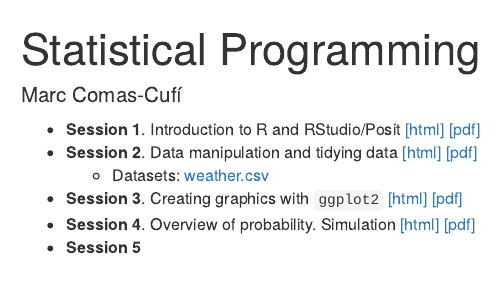
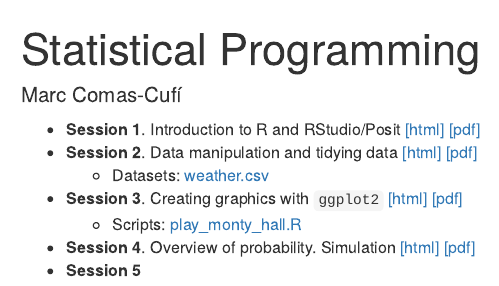
Before and after one commit to mcomas/statprog-course, an R Markdown document (index.Rmd): the page in a window 1100 px wide, from its top. Rendered offline with R 4.5, knitr and Pandoc, with nearby package versions.

Commit message:
monty hall

```diff
--- a/index.Rmd
+++ b/index.Rmd
@@ -8,6 +8,7 @@ output: html_document
 -   __Session 2__. Data manipulation and tidying data [[html]](session-02-presentation.html) [[pdf]](session-02-presentation.pdf)
     * Datasets: [weather.csv](weather.csv)
 -   __Session 3__. Creating graphics with `ggplot2` [[html]](session-03-presentation.html) [[pdf]](session-03-presentation.pdf)
+    * Scripts: [play_monty_hall.R](play_monty_hall.R)
 -   __Session 4__. Overview of probability. Simulation
 [[html]](session-04-presentation.html) [[pdf]](session-04-presentation.pdf)
 -   __Session 5__
```
Also changed, not shown: session-04-presentation.qmd (+11 -8 lines), docs/2022/play_monty_hall.R (added).
